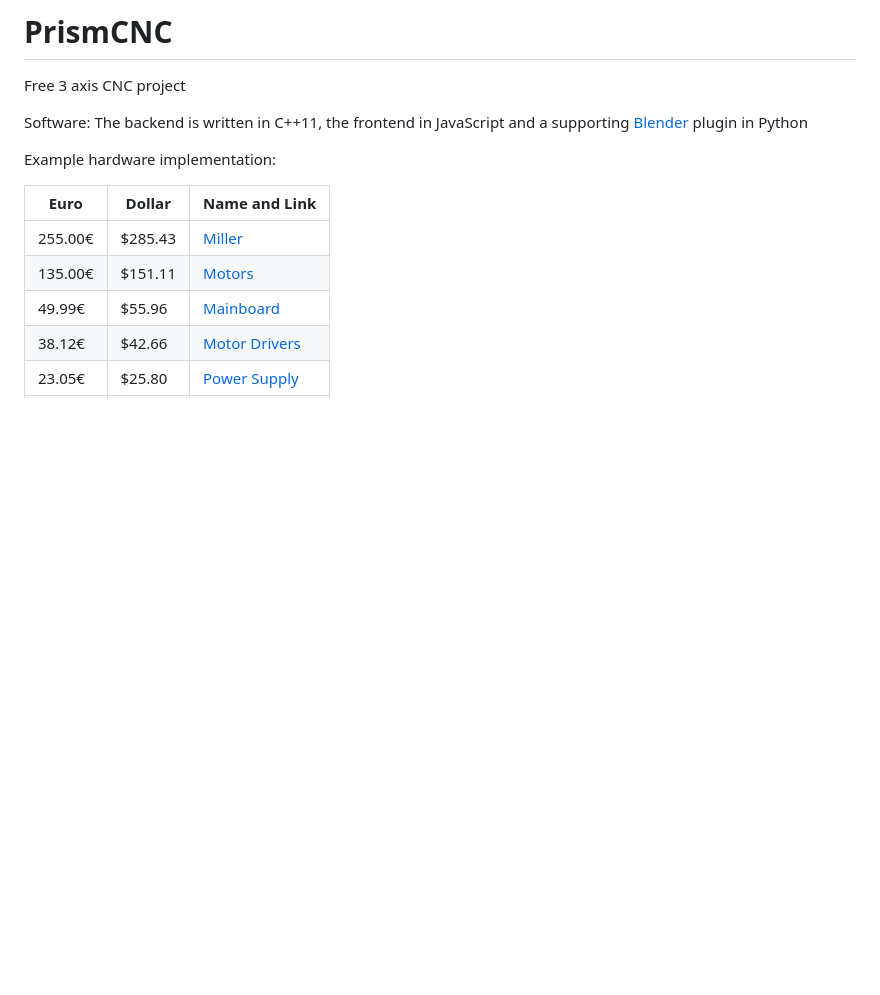
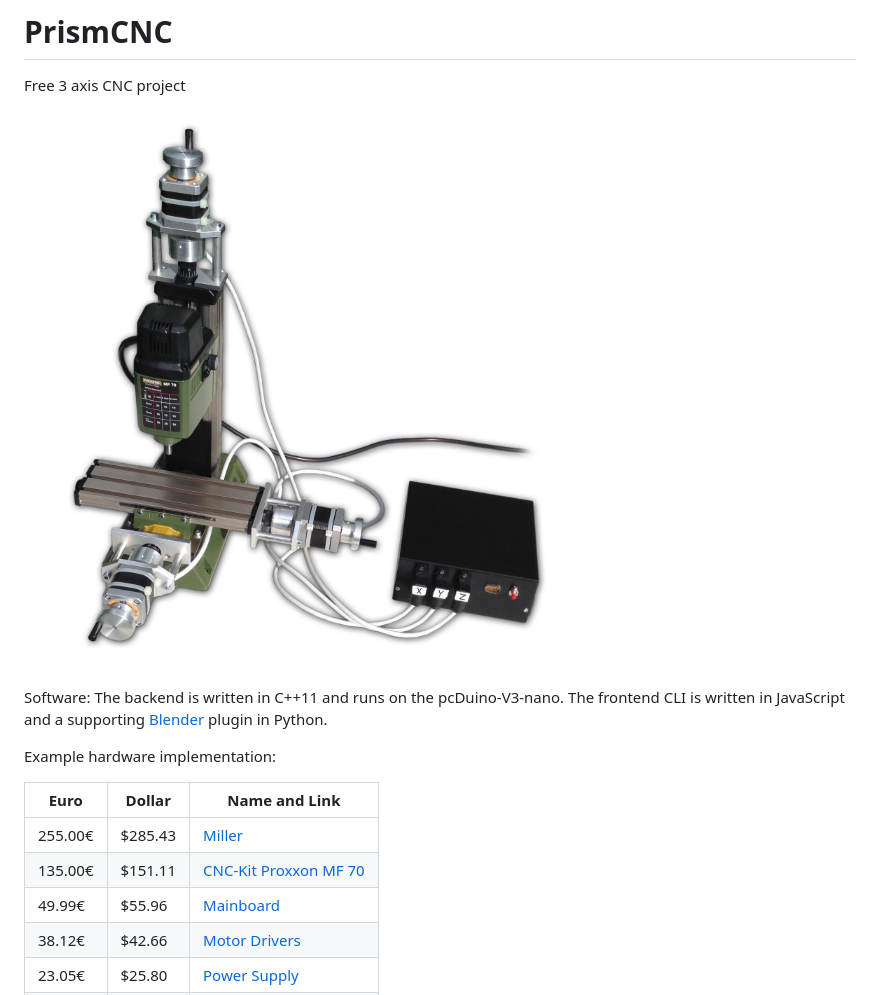
Before and after one commit to Lichtso/PrismCNC, a Markdown page: README.md, the part around the change. Rendered like a GitHub page; pictures changed too: hardware.jpg (added); blank space fills up the shorter version.

Commit message:
Improved README and added picture of the hardware Added missing commands to frontend CLI

```diff
--- a/README.md
+++ b/README.md
@@ -1,10 +1,13 @@
 # PrismCNC
 Free 3 axis CNC project
 
+![Picture of the hardware](hardware.jpg)
 
 
 Software:
-The backend is written in C++11, the frontend in JavaScript and a supporting [Blender](https://www.blender.org) plugin in Python
+The backend is written in C++11 and runs on the pcDuino-V3-nano.
+The frontend CLI is written in JavaScript and
+a supporting [Blender](https://www.blender.org) plugin in Python.
 
 
 
@@ -13,7 +16,7 @@ Example hardware implementation:
 Euro    | Dollar  | Name and Link
 ------- | ------- | -------------------
 255.00€ | $285.43 | [Miller](http://www.sorotec.de/shop/Proxxon/Proxxon-Micromot/MICRO-miller-MF-70.html)
-135.00€ | $151.11 | [Motors](http://www.ebay.com/itm/321694294053)
+135.00€ | $151.11 | [CNC-Kit Proxxon MF 70](http://www.ebay.com/itm/221921493227)
 49.99€  | $55.96  | [Mainboard](http://www.conrad.de/ce/de/product/1274214/pcDuino-V3-nano-Einplatinencomputer-Linux-Ubuntu-Version-1204-Arduino-I-D-E)
 38.12€  | $42.66  | [Motor Drivers](http://www.ebay.com/itm/310732396961)
 23.05€  | $25.80  | [Power Supply](http://www.reichelt.de/Schaltnetzteile-Case-geschlossen/SNT-RD-65A/3/index.html?&ACTION=3&LA=2&ARTICLE=137100&GROUPID=4959&artnr=SNT+RD+65A)
```
Also changed, not shown: 12 other files.
